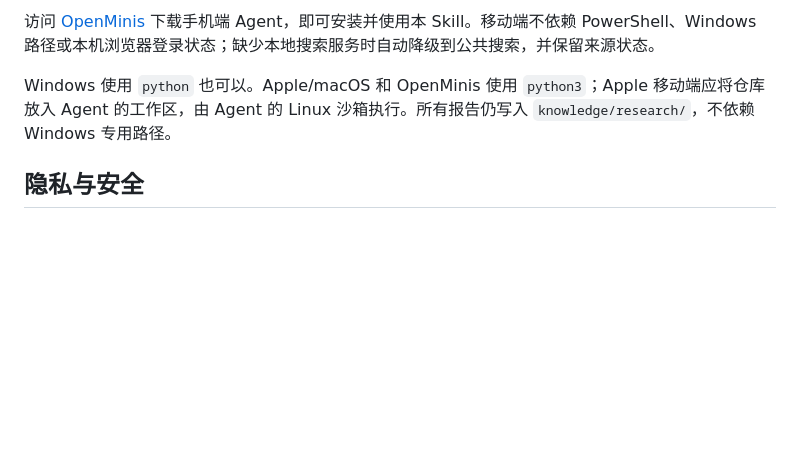
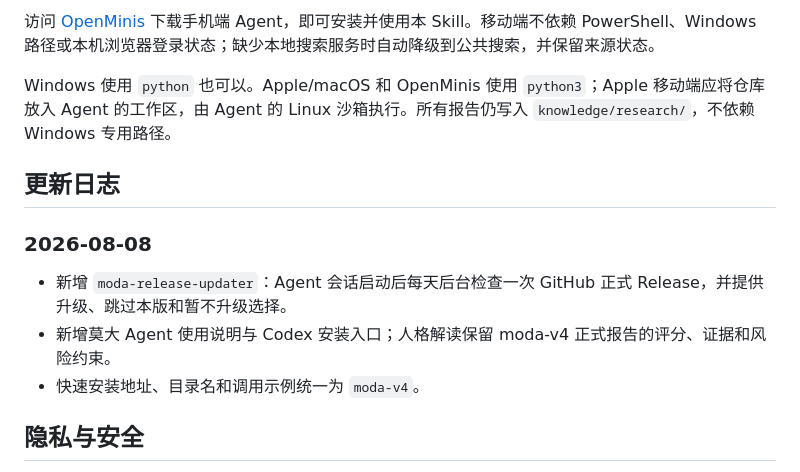
Before and after one commit to acchair/moda-v3-agent-skill, a Markdown page: README.md, the part around the change. Drawn GitHub-style; blank space fills up the shorter version.

Commit message:
docs: add README changelog

```diff
--- a/README.md
+++ b/README.md
@@ -143,6 +143,14 @@ python tools/export_skill_output.py --stock 000001 --name 平安银行 --input f
 
 Windows 使用 `python` 也可以。Apple/macOS 和 OpenMinis 使用 `python3`；Apple 移动端应将仓库放入 Agent 的工作区，由 Agent 的 Linux 沙箱执行。所有报告仍写入 `knowledge/research/`，不依赖 Windows 专用路径。
 
+## 更新日志
+
+### 2026-08-08
+
+- 新增 `moda-release-updater`：Agent 会话启动后每天后台检查一次 GitHub 正式 Release，并提供升级、跳过本版和暂不升级选择。
+- 新增莫大 Agent 使用说明与 Codex 安装入口；人格解读保留 moda-v4 正式报告的评分、证据和风险约束。
+- 快速安装地址、目录名和调用示例统一为 `moda-v4`。
+
 ## 隐私与安全
 
 仓库不包含浏览器登录状态、Cookie、本机日志或历史分析报告。可选代理凭据只从环境变量读取，禁止写入代码、报告或提交记录。
```
